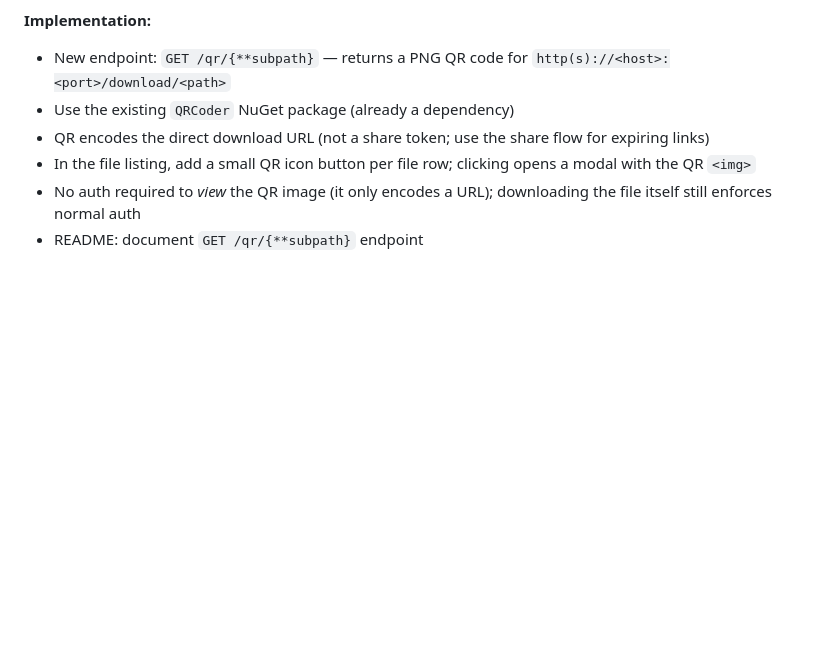
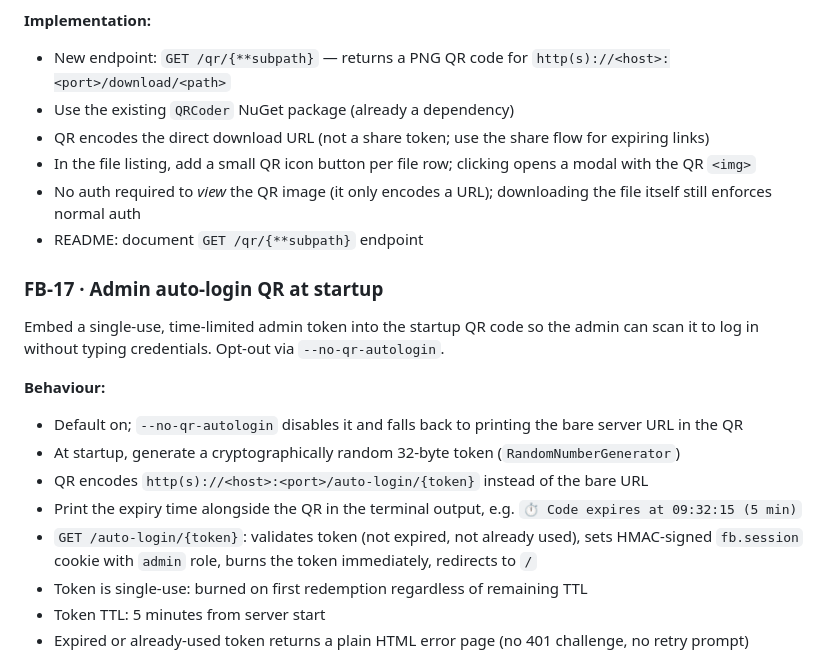
Before and after one commit to michaellwest/FileBeam, a Markdown page: FEATURES.md, the part around one of its changes. Drawn GitHub-style; blank space fills up the shorter version.

```diff
--- a/FEATURES.md
+++ b/FEATURES.md
@@ -232,3 +232,19 @@ Generate a QR code for the direct download URL of any file so users on phones ca
 - In the file listing, add a small QR icon button per file row; clicking opens a modal with the QR `<img>`
 - No auth required to *view* the QR image (it only encodes a URL); downloading the file itself still enforces normal auth
 - README: document `GET /qr/{**subpath}` endpoint
+
+### FB-17 · Admin auto-login QR at startup
+
+Embed a single-use, time-limited admin token into the startup QR code so the admin can scan it to log in without typing credentials. Opt-out via `--no-qr-autologin`.
+
+**Behaviour:**
+
+- Default on; `--no-qr-autologin` disables it and falls back to printing the bare server URL in the QR
+- At startup, generate a cryptographically random 32-byte token (`RandomNumberGenerator`)
+- QR encodes `http(s)://<host>:<port>/auto-login/{token}` instead of the bare URL
+- Print the expiry time alongside the QR in the terminal output, e.g. `⏱ Code expires at 09:32:15 (5 min)`
+- `GET /auto-login/{token}`: validates token (not expired, not already used), sets HMAC-signed `fb.session` cookie with `admin` role, burns the token immediately, redirects to `/`
+- Token is single-use: burned on first redemption regardless of remaining TTL
+- Token TTL: 5 minutes from server start
+- Expired or already-used token returns a plain HTML error page (no 401 challenge, no retry prompt)
+
```
Also changed, not shown: other parts of FEATURES.md (+14 -0 lines).
